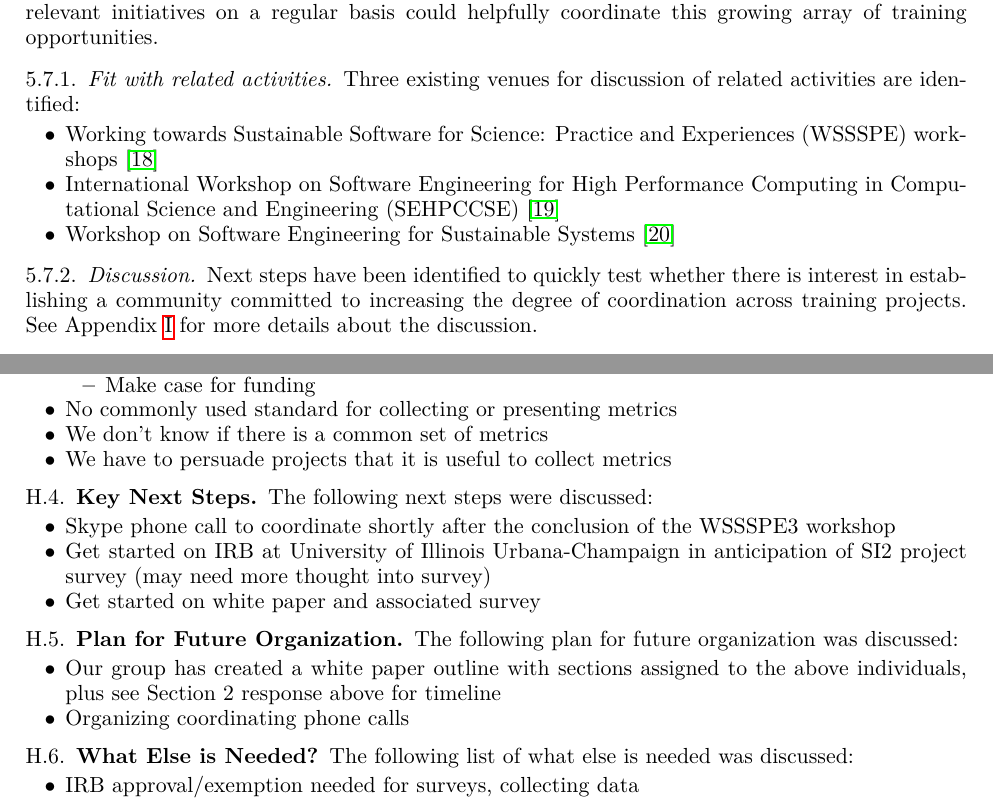
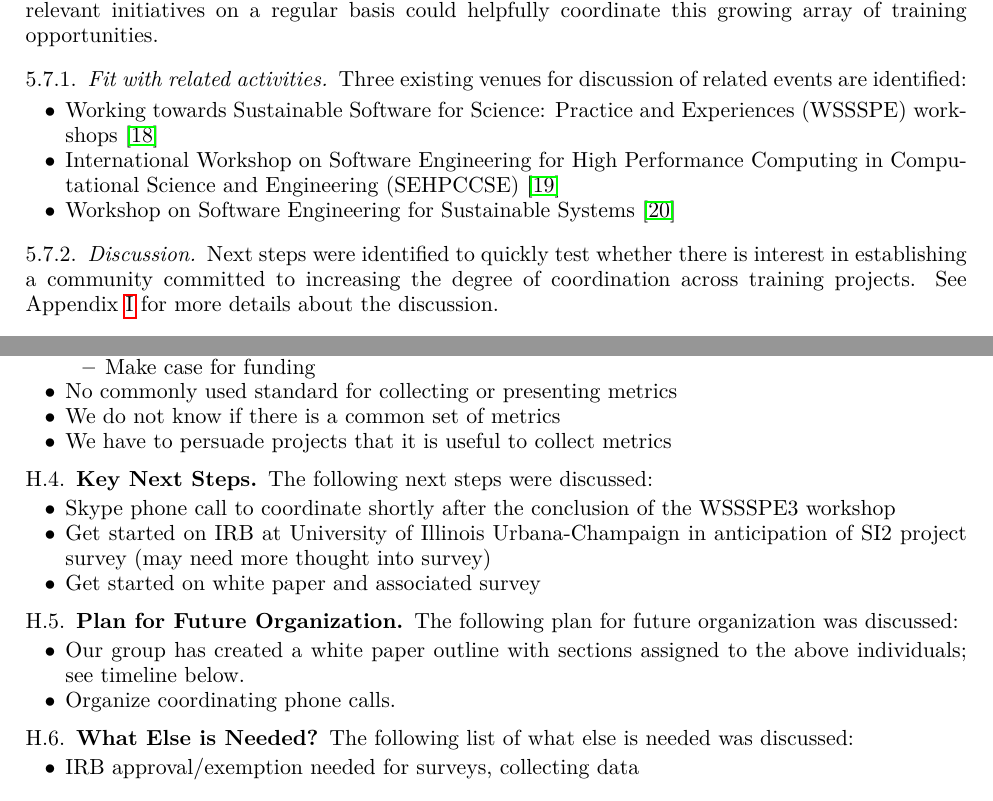
Before and after one commit to WSSSPE/meetings, a LaTeX paper (WSSSPE3/report/WSSSPE3_review.tex, which reads WSSSPE3/report/wg_appendix_metrics.tex, WSSSPE3/report/wg_main_training.tex): two parts of pages 16 and 32 of 42, joined at a grey line, cut so that both start at the same text. Compiled offline with pdfLaTeX.

Commit message:
Section 5.7, Appendix H and I: small changes.

```diff
--- a/WSSSPE3/report/wg_appendix_metrics.tex
+++ b/WSSSPE3/report/wg_appendix_metrics.tex
@@ -245,7 +245,7 @@ Metrics are important for:
 No commonly used standard for collecting or presenting metrics
 
 \item
-We don't know if there is a common set of metrics
+We do not know if there is a common set of metrics
 
 \item
 We have to persuade projects that it is useful to collect metrics
@@ -276,14 +276,14 @@ Get started on white paper and associated survey
 \subsection{Plan for Future Organization}
 
 The following plan for future organization was discussed:
-
+%
 \begin{itemize}
 \item
 Our group has created a white paper outline with sections assigned to the above
-individuals, plus see Section 2 response above for timeline
+individuals; see timeline below. %plus see Section 2 response above for timeline
 
 \item
-Organizing coordinating phone calls
+Organize coordinating phone calls.
 
 \end{itemize}
 
--- a/WSSSPE3/report/wg_main_training.tex
+++ b/WSSSPE3/report/wg_main_training.tex
@@ -11,9 +11,11 @@ often lacking a clear and coherent development pathway. Bringing together those
 involved in leading relevant initiatives on a regular basis could helpfully
 coordinate this growing array of training opportunities.
 
-\subsubsection{Fit with related activities} Three existing venues for discussion
-of related activities are identified:
+\subsubsection{Fit with related activities}
 
+Three existing venues for discussion of related events are
+identified:
+%
 \begin{itemize}
 
 \item Working towards Sustainable Software for Science: Practice and
@@ -29,7 +31,7 @@ Engineering (SEHPCCSE)~\cite{SEHPCCSE}
 
 \subsubsection{Discussion}
 
-Next steps have been identified to quickly test whether there is interest in
+Next steps were identified to quickly test whether there is interest in
 establishing a community committed to increasing the degree of coordination
 across training projects. See Appendix~\ref{sec:appendix_training} for more
 details about the discussion.
```
Also changed, not shown: WSSSPE3/report/wg_appendix_training.tex (+3 -3 lines), WSSSPE3/report/wg_appendix_metrics.tex (6 more changed lines).
